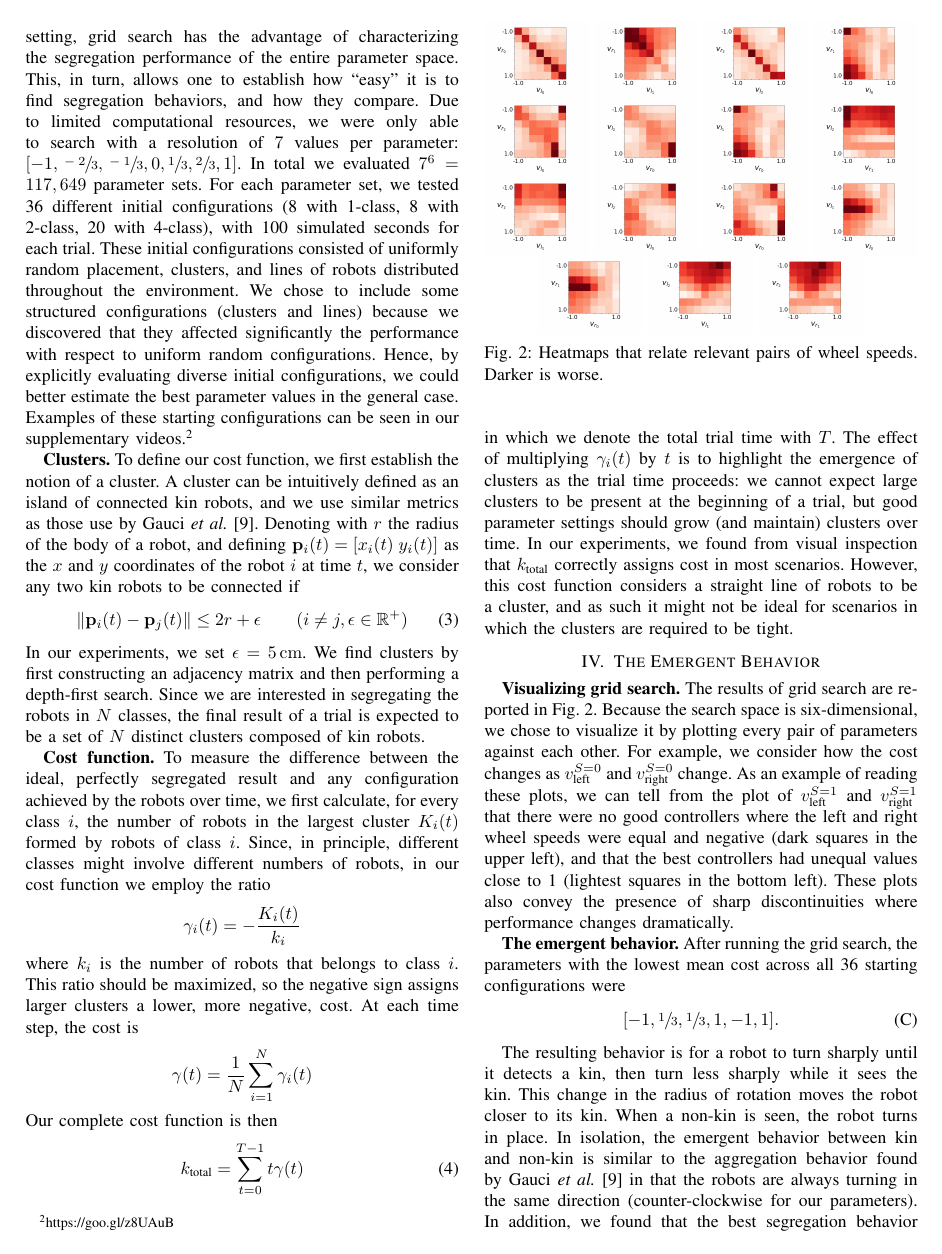
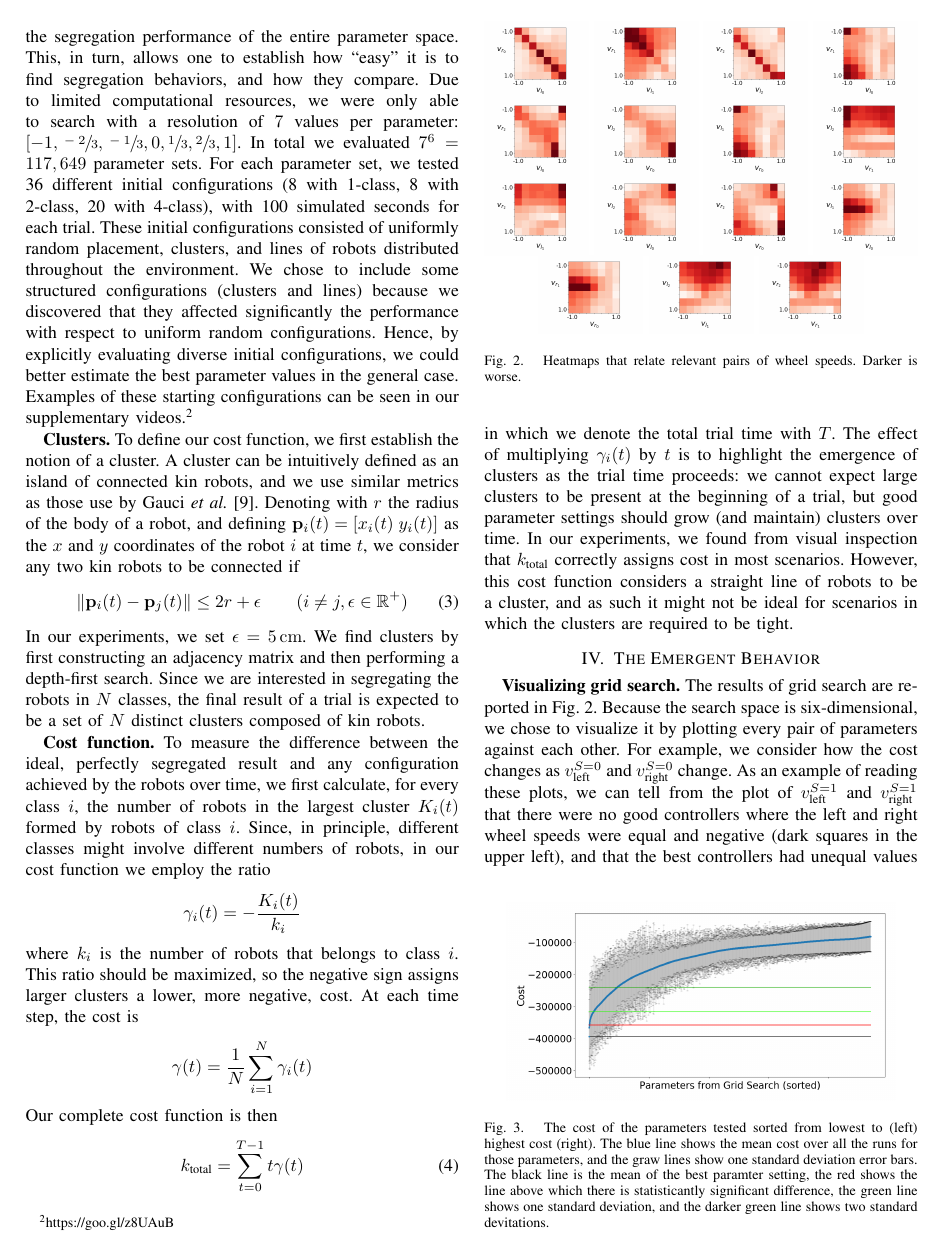
Before and after one commit to PeterMitrano/minimalist-segregation, a LaTeX paper (minimalistic_segregation.tex): page 3 of 7. The pictures show the PDF file minimalistic_segregation.pdf that the author committed with the source.

Commit message:
add description for new figure

```diff
--- a/minimalistic_segregation.tex
+++ b/minimalistic_segregation.tex
@@ -364,6 +363,16 @@ might not be ideal for scenarios in which the clusters are required to be tight.
   \label{fig:gridsearch}
 \end{figure}
 
+\begin{figure}[b]
+  \centering
+  \includegraphics[width=0.9\linewidth]{./images/parameters_distribution.png}
+  \caption{The cost of the parameters tested sorted from lowest to (left) highest cost (right).
+           The blue line shows the mean cost over all the runs for those parameters, and the graw lines show one standard deviation error bars.
+           The black line is the mean of the best paramter setting, the red shows the line above which there is statisticantly significant difference,
+           the green line shows one standard deviation, and the darker green line shows two standard devitations.}
+  \label{fig:param_dist}
+\end{figure}
+
 \section{The Emergent Behavior}
 \myparagraph{Visualizing grid search}
 The results of grid search are reported in Fig.~\ref{fig:gridsearch}. Because
@@ -408,8 +422,7 @@ similar to the aggregation behavior found by Gauci \emph{et
 same direction (counter-clockwise for our parameters).  In addition, we found
 that the best segregation behavior requires that non-kin also aggregate.  This
 was not only true for the best parameters, but for all of the top-scoring
-parameters we observed.  Examples of the results are shown in Figure
-\ref{fig:segregation_examples}.  To better appreciate the dynamics of this
+parameters we observed.  Examples of the results are shown in Fig.~\ref{fig:segregation_examples}.  To better appreciate the dynamics of this
 behavior, we invite the interested reader to watch the videos at
 \href{https://www.youtube.com/playlist?list=PL9HqYJ1IkIKVX9EsT5BY9LnBsBPTjc5bB}{https://goo.gl/z8UAuB}.
 
```
Also changed, not shown: minimalistic_segregation.pdf, minimalistic_segregation.tex (16 more changed lines).
